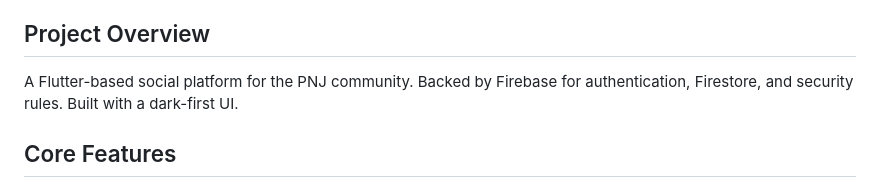
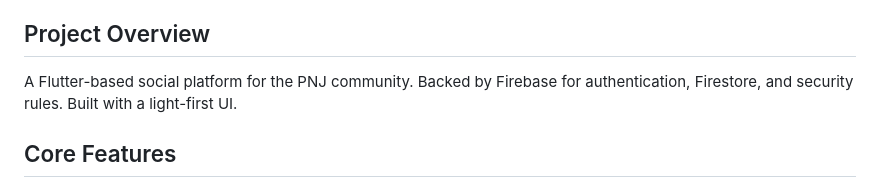
Before and after one commit to blankony/SapaPNJ, a Markdown page: README.md, the part around the change. Drawn GitHub-style.

Commit message:
chore: change ui theme description to light-first
Updated UI description from dark-first to light-first.

```diff
--- a/README.md
+++ b/README.md
@@ -10,7 +10,7 @@ Politeknik Negeri Jakarta (PNJ): Affirms that this application focuses exclusive
 Overall, SAPA PNJ serves as a medium to facilitate communication, information sharing, and real-time social interaction among all users in the Politeknik Negeri Jakarta campus environment.
 
 ## Project Overview
-A Flutter-based social platform for the PNJ community. Backed by Firebase for authentication, Firestore, and security rules. Built with a dark-first UI.
+A Flutter-based social platform for the PNJ community. Backed by Firebase for authentication, Firestore, and security rules. Built with a light-first UI.
 
 ## Core Features
 
```
